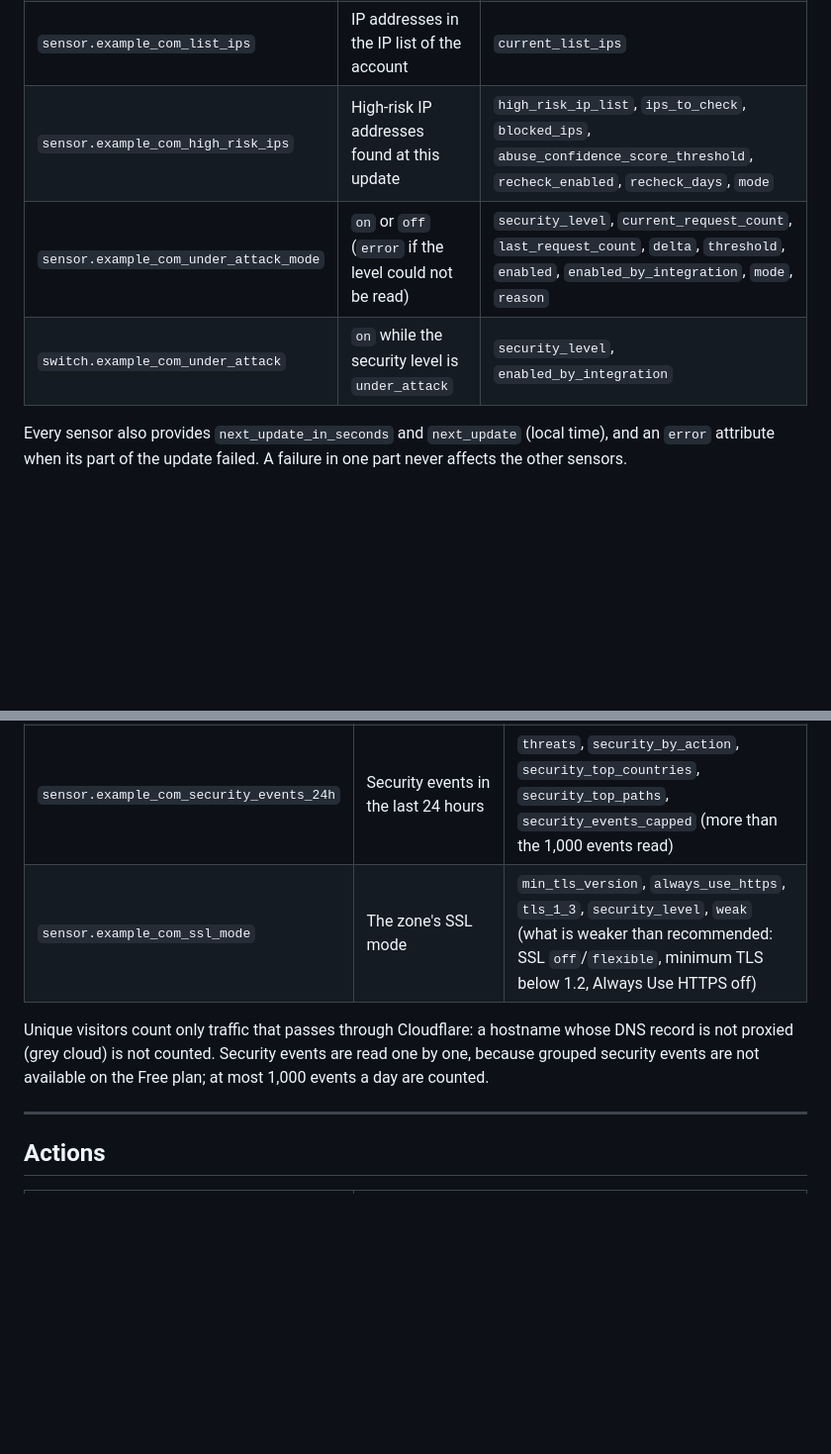
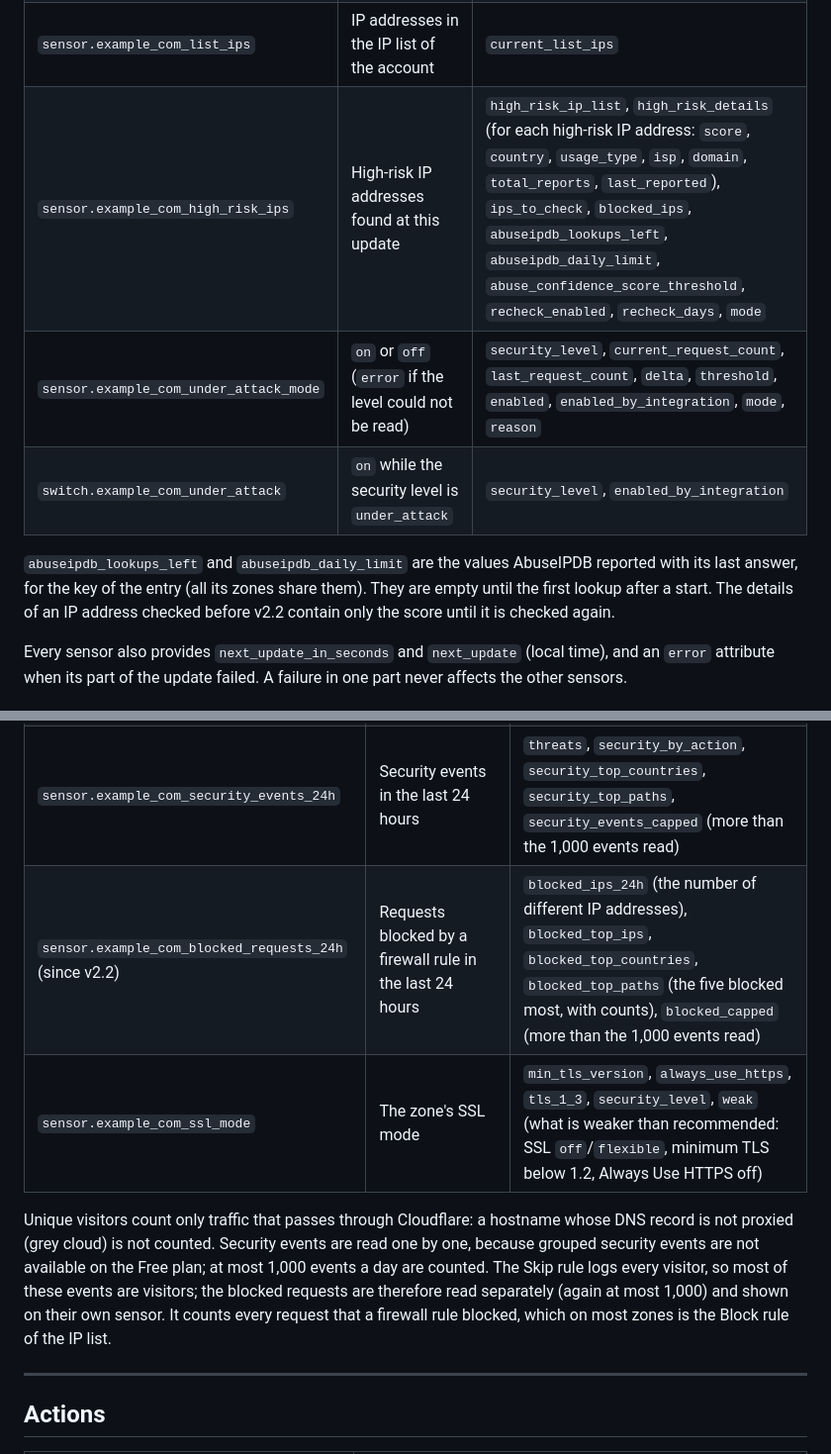
Before and after one commit to niruse/cloudflare_abuse_monitor, a Markdown page: README.md, 2 parts joined by grey strips. Shown at 99% size. Drawn GitHub-style; blank space fills up the shorter version.

```diff
--- a/README.md
+++ b/README.md
@@ -226,9 +234,11 @@ Each zone is a device named **Cloudflare** followed by the zone name. For a zone
 | `sensor.example_com_traffic_summary` | Requests today (UTC) | `pageviews`, `requests`, `bytes`, `cached_bytes`, `cached_requests`, `encrypted_bytes`, `encrypted_requests`, `from`, `to`, `zone_id` |
 | `sensor.example_com_skip_ips` | Visitors recorded by the Skip rule today | `skip_ips` |
 | `sensor.example_com_list_ips` | IP addresses in the IP list of the account | `current_list_ips` |
-| `sensor.example_com_high_risk_ips` | High-risk IP addresses found at this update | `high_risk_ip_list`, `ips_to_check`, `blocked_ips`, `abuse_confidence_score_threshold`, `recheck_enabled`, `recheck_days`, `mode` |
+| `sensor.example_com_high_risk_ips` | High-risk IP addresses found at this update | `high_risk_ip_list`, `high_risk_details` (for each high-risk IP address: `score`, `country`, `usage_type`, `isp`, `domain`, `total_reports`, `last_reported`), `ips_to_check`, `blocked_ips`, `abuseipdb_lookups_left`, `abuseipdb_daily_limit`, `abuse_confidence_score_threshold`, `recheck_enabled`, `recheck_days`, `mode` |
 | `sensor.example_com_under_attack_mode` | `on` or `off` (`error` if the level could not be read) | `security_level`, `current_request_count`, `last_request_count`, `delta`, `threshold`, `enabled`, `enabled_by_integration`, `mode`, `reason` |
 | `switch.example_com_under_attack` | `on` while the security level is `under_attack` | `security_level`, `enabled_by_integration` |
+
+`abuseipdb_lookups_left` and `abuseipdb_daily_limit` are the values AbuseIPDB reported with its last answer, for the key of the entry (all its zones share them). They are empty until the first lookup after a start. The details of an IP address checked before v2.2 contain only the score until it is checked again.
 
 Every sensor also provides `next_update_in_seconds` and `next_update` (local time), and an `error` attribute when its part of the update failed. A failure in one part never affects the other sensors.
 
@@ -245,9 +255,10 @@ Since v2.0, each zone also has the following sensors. They are read every 15 min
 | `sensor.example_com_cache_ratio_today` | Share of requests answered from the Cloudflare cache (%) | `bandwidth_mb`, `cached_mb` |
 | `sensor.example_com_top_country_today` | The country with the most requests today | `countries` (top 5 with request counts) |
 | `sensor.example_com_security_events_24h` | Security events in the last 24 hours | `threats`, `security_by_action`, `security_top_countries`, `security_top_paths`, `security_events_capped` (more than the 1,000 events read) |
+| `sensor.example_com_blocked_requests_24h` (since v2.2) | Requests blocked by a firewall rule in the last 24 hours | `blocked_ips_24h` (the number of different IP addresses), `blocked_top_ips`, `blocked_top_countries`, `blocked_top_paths` (the five blocked most, with counts), `blocked_capped` (more than the 1,000 events read) |
 | `sensor.example_com_ssl_mode` | The zone's SSL mode | `min_tls_version`, `always_use_https`, `tls_1_3`, `security_level`, `weak` (what is weaker than recommended: SSL `off`/`flexible`, minimum TLS below 1.2, Always Use HTTPS off) |
 
-Unique visitors count only traffic that passes through Cloudflare: a hostname whose DNS record is not proxied (grey cloud) is not counted. Security events are read one by one, because grouped security events are not available on the Free plan; at most 1,000 events a day are counted.
+Unique visitors count only traffic that passes through Cloudflare: a hostname whose DNS record is not proxied (grey cloud) is not counted. Security events are read one by one, because grouped security events are not available on the Free plan; at most 1,000 events a day are counted. The Skip rule logs every visitor, so most of these events are visitors; the blocked requests are therefore read separately (again at most 1,000) and shown on their own sensor. It counts every request that a firewall rule blocked, which on most zones is the Block rule of the IP list.
 
 ---
 
```
Also changed, not shown: other parts of README.md (+50 -3 lines), docs/images/dashboard-dark.png (added), docs/images/dashboard.png (added), 1 other file.
